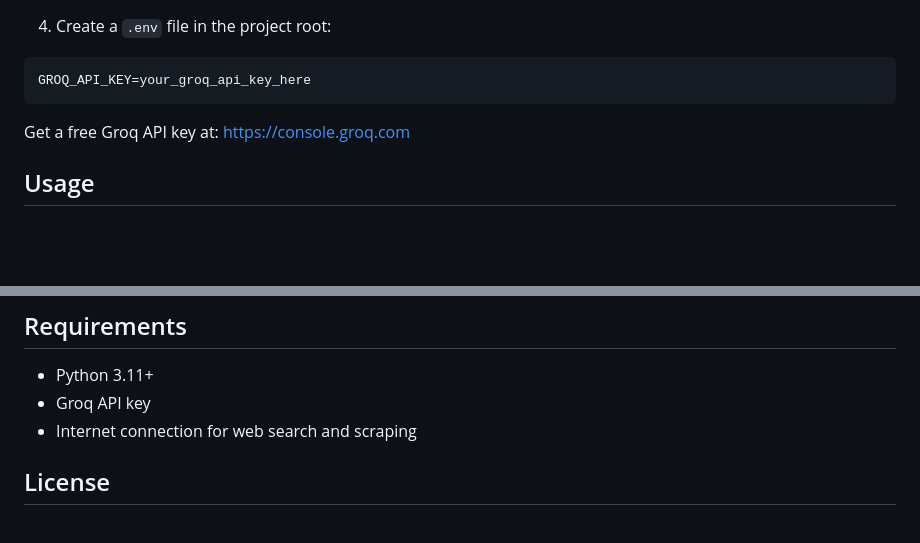
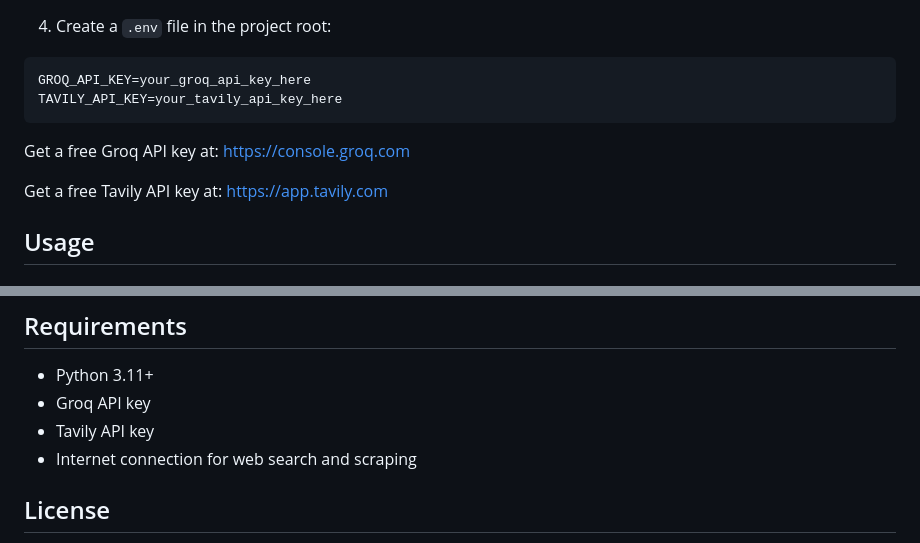
Before and after one commit to anshul-guleria/Multiagent-Research-System, a Markdown page: README.md, 2 parts joined by grey strips. GitHub-like rendering; blank space fills up the shorter version.

````diff
--- a/README.md
+++ b/README.md
@@ -79,9 +79,12 @@ pip install -r requirements.txt
 4. Create a `.env` file in the project root:
 ```env
 GROQ_API_KEY=your_groq_api_key_here
+TAVILY_API_KEY=your_tavily_api_key_here
 ```
 
 Get a free Groq API key at: https://console.groq.com
+
+Get a free Tavily API key at: https://app.tavily.com
 
 ## Usage
 
@@ -144,6 +147,7 @@ Search Agent  ──►  Reader Agent  ──►  Writer Agent  ──►  Criti
 
 - Python 3.11+
 - Groq API key
+- Tavily API key
 - Internet connection for web search and scraping
 
 ## License
````
Also changed, not shown: other parts of README.md (+4 -4 lines).
